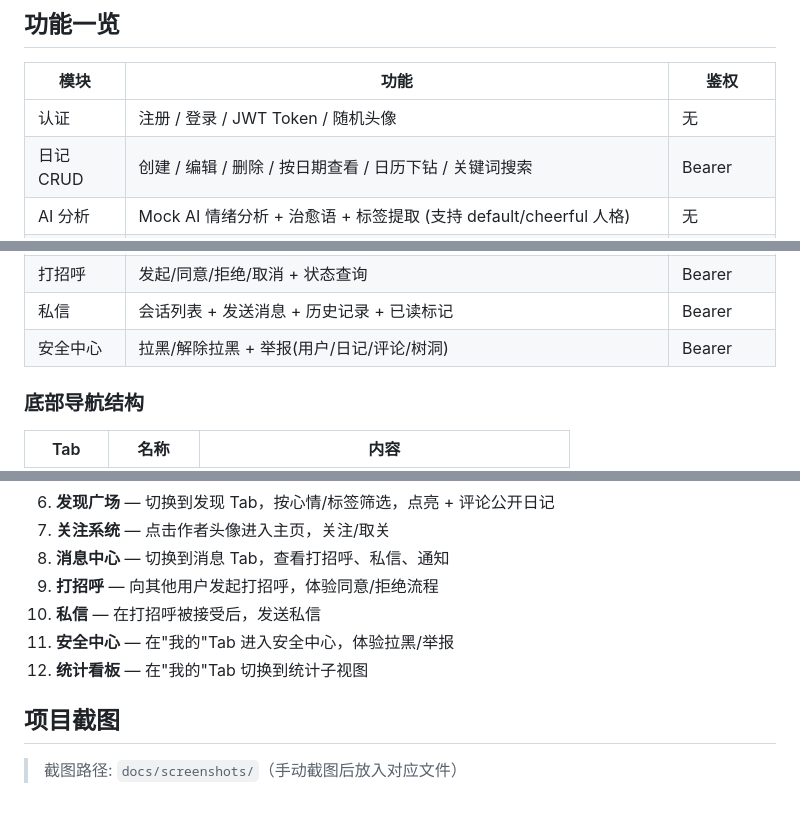
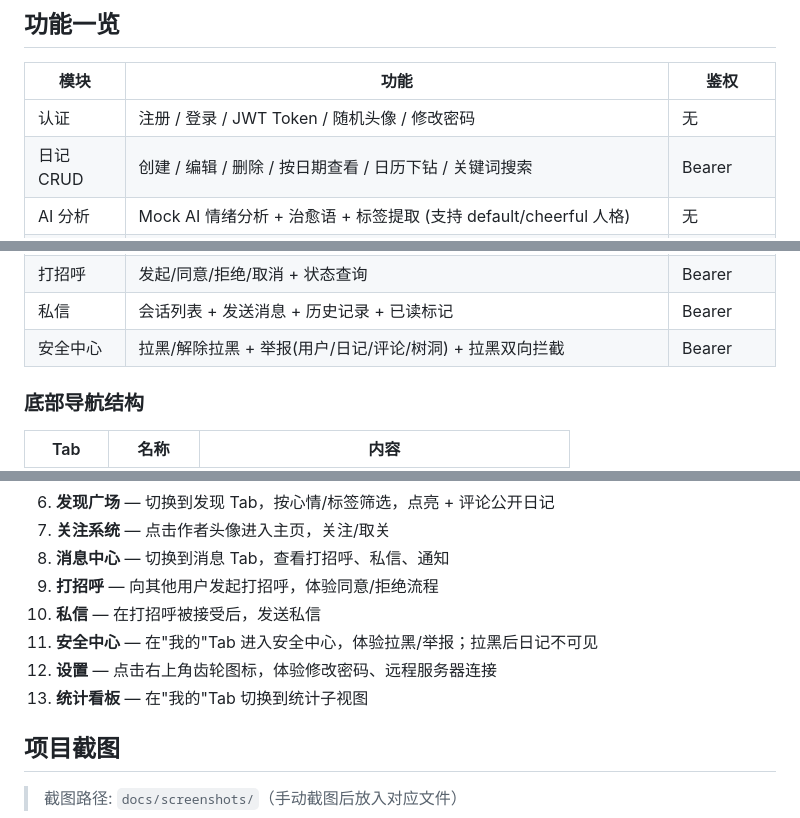
Before and after one commit to epoch1111/journal_develop, a Markdown page: journal_develop_web/README.md, 3 parts joined by grey strips. GitHub-like rendering.

```diff
--- a/journal_develop_web/README.md
+++ b/journal_develop_web/README.md
@@ -25,7 +25,7 @@
 
 | 模块 | 功能 | 鉴权 |
 |------|------|------|
-| 认证 | 注册 / 登录 / JWT Token / 随机头像 | 无 |
+| 认证 | 注册 / 登录 / JWT Token / 随机头像 / 修改密码 | 无 |
 | 日记 CRUD | 创建 / 编辑 / 删除 / 按日期查看 / 日历下钻 / 关键词搜索 | Bearer |
 | AI 分析 | Mock AI 情绪分析 + 治愈语 + 标签提取 (支持 default/cheerful 人格) | 无 |
 | 图片上传 | 多图上传 + 画廊展示 (1/2/3 列自适应) | Bearer |
@@ -38,7 +38,7 @@
 | 通知中心 | 实时通知 + 已读/未读 + 批量操作 | Bearer |
 | 打招呼 | 发起/同意/拒绝/取消 + 状态查询 | Bearer |
 | 私信 | 会话列表 + 发送消息 + 历史记录 + 已读标记 | Bearer |
-| 安全中心 | 拉黑/解除拉黑 + 举报(用户/日记/评论/树洞) | Bearer |
+| 安全中心 | 拉黑/解除拉黑 + 举报(用户/日记/评论/树洞) + 拉黑双向拦截 | Bearer |
 
 ### 底部导航结构
 
@@ -324,8 +341,9 @@ curl -X POST http://localhost:8000/api/dev/seed-demo
 8. **消息中心** — 切换到消息 Tab，查看打招呼、私信、通知
 9. **打招呼** — 向其他用户发起打招呼，体验同意/拒绝流程
 10. **私信** — 在打招呼被接受后，发送私信
-11. **安全中心** — 在"我的"Tab 进入安全中心，体验拉黑/举报
-12. **统计看板** — 在"我的"Tab 切换到统计子视图
+11. **安全中心** — 在"我的"Tab 进入安全中心，体验拉黑/举报；拉黑后日记不可见
+12. **设置** — 点击右上角齿轮图标，体验修改密码、远程服务器连接
+13. **统计看板** — 在"我的"Tab 切换到统计子视图
 
 ## 项目截图
 
```
Also changed, not shown: other parts of journal_develop_web/README.md (+22 -5 lines).
